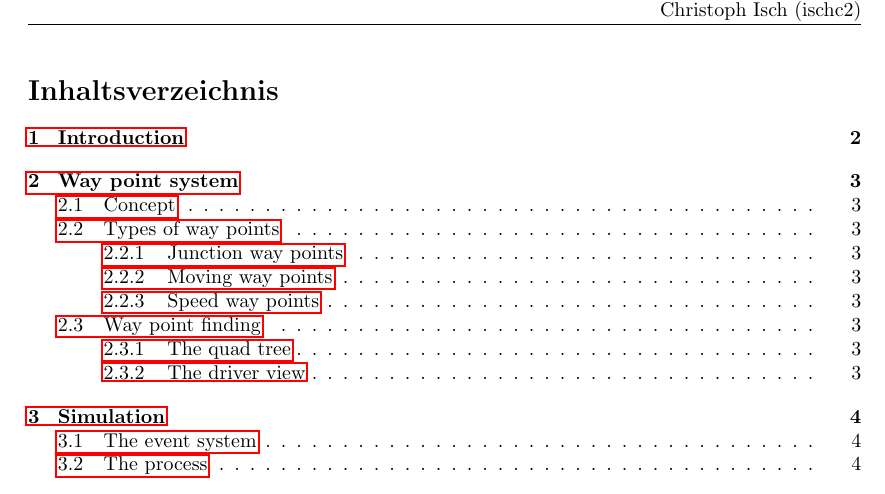
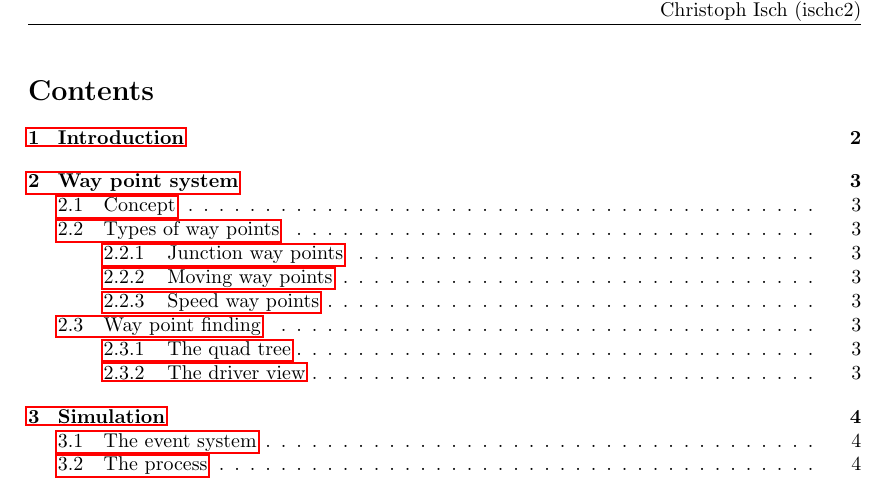
Before and after one commit to schtibe/Projektarbeit-2-7302, a LaTeX document (doc/documentation/documentation.tex, which reads doc/documentation/includes/header.tex): part of page 2 of 8, cut so that both start at the same text. Compiled offline with pdfLaTeX.

Commit message:
Switched the document language to english

```diff
--- a/doc/documentation/includes/header.tex
+++ b/doc/documentation/includes/header.tex
@@ -11,7 +11,6 @@
 \usepackage{fancyhdr}
 \usepackage{svnkw}
 \usepackage{tabularx}
-\usepackage{ngerman}
 \usepackage{environ}
 \usepackage{hyperref}
 \pagestyle{fancy}
@@ -46,3 +45,6 @@
  \emph{\caption{\mycaption}}
  \end@float
 ]
+
+% start the sections with 0 for the abstract
+\setcounter{section}{0}
```
